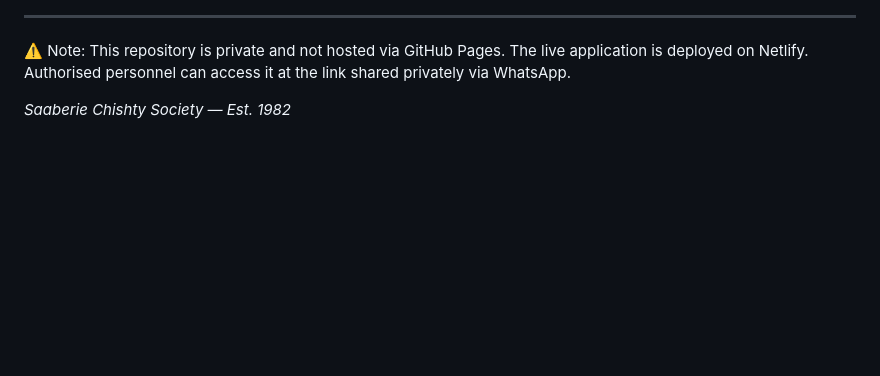
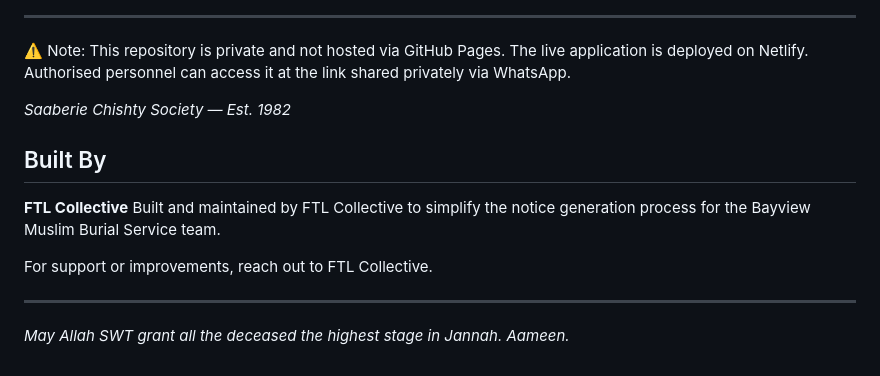
Before and after one commit to ftlcollective/mayyit-notice-generator-saaberie, a Markdown page: README.md, the part around the change. Drawn GitHub-style; blank space fills up the shorter version.

```diff
--- a/README.md
+++ b/README.md
@@ -117,3 +117,14 @@ Authorised personnel can access it at the link shared privately via WhatsApp.
 
 
 *Saaberie Chishty Society — Est. 1982*
+
+## Built By
+
+**FTL Collective**
+Built and maintained by FTL Collective to simplify the notice generation process for the Bayview Muslim Burial Service team.
+
+For support or improvements, reach out to FTL Collective.
+
+-----
+
+*May Allah SWT grant all the deceased the highest stage in Jannah. Aameen.*
```
